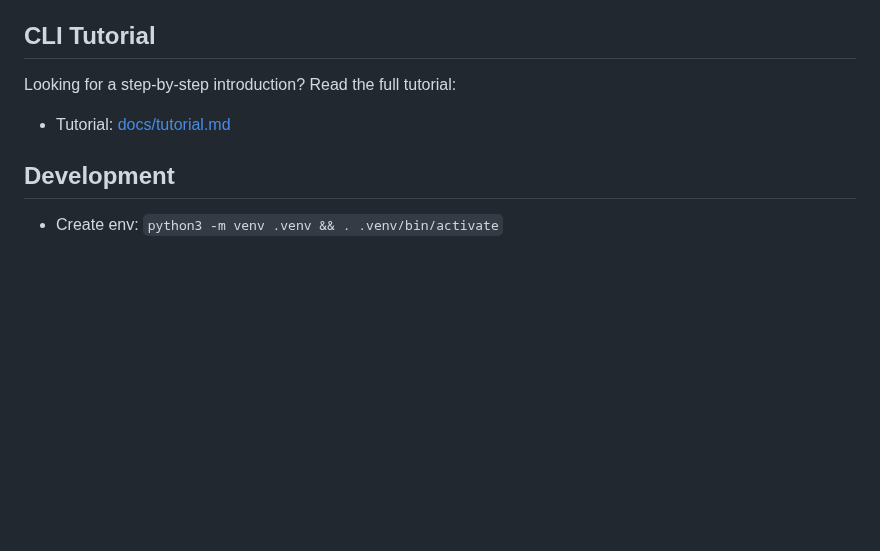
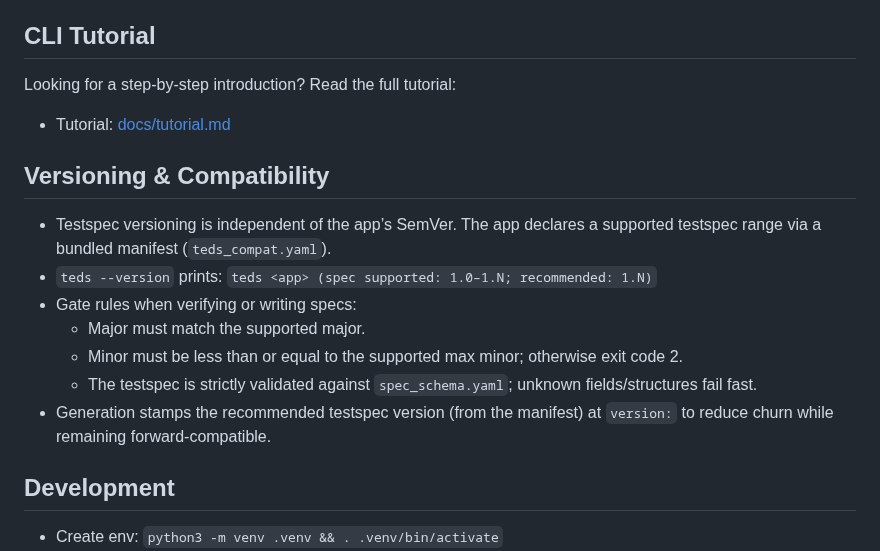
Before and after one commit to yaccob/teds, a Markdown page: README.md, the part around the change. Drawn GitHub-style; blank space fills up the shorter version.

Commit message:
docs: add Versioning & Compatibility section; tutorial updates about supported range and recommended minor

```diff
--- a/README.md
+++ b/README.md
@@ -129,6 +129,16 @@ Looking for a step‑by‑step introduction? Read the full tutorial:
 
 - Tutorial: [docs/tutorial.md](docs/tutorial.md)
 
+## Versioning & Compatibility
+
+- Testspec versioning is independent of the app’s SemVer. The app declares a supported testspec range via a bundled manifest (`teds_compat.yaml`).
+- `teds --version` prints: `teds <app> (spec supported: 1.0–1.N; recommended: 1.N)`
+- Gate rules when verifying or writing specs:
+  - Major must match the supported major.
+  - Minor must be less than or equal to the supported max minor; otherwise exit code 2.
+  - The testspec is strictly validated against `spec_schema.yaml`; unknown fields/structures fail fast.
+- Generation stamps the recommended testspec version (from the manifest) at `version:` to reduce churn while remaining forward‑compatible.
+
 ## Development
 
 - Create env: `python3 -m venv .venv && . .venv/bin/activate`
```
Also changed, not shown: docs/tutorial.md (+8 -3 lines).
